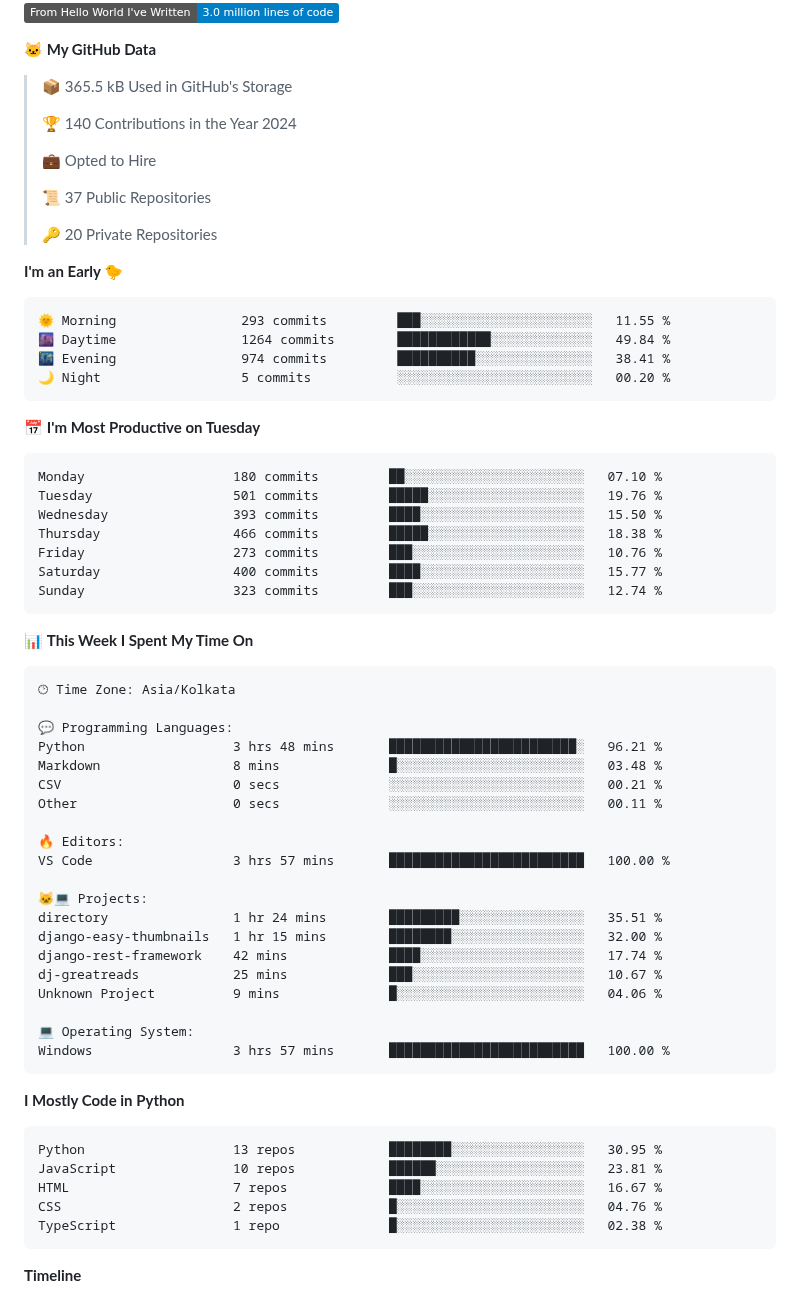
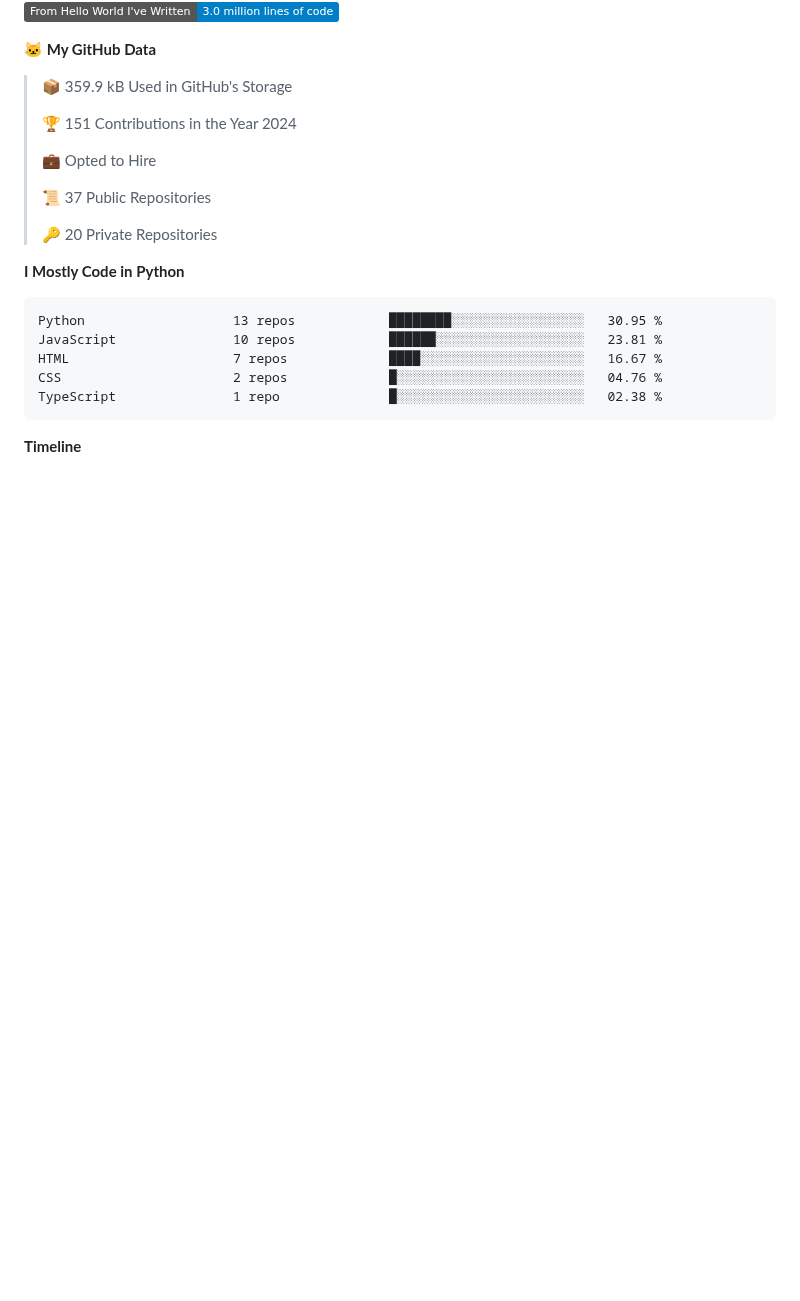
Before and after one commit to Dev-Mehta/Dev-Mehta, a Markdown page: README.md, the part around one of its changes. GitHub-like rendering; badges without logos; blank space fills up the shorter version.

Commit message:
Updated with Dev Metrics

````diff
--- a/README.md
+++ b/README.md
@@ -16,9 +14,9 @@ A Full Stack Web Developer and Django Enthusiast
 
 **🐱 My GitHub Data**
 
-> 📦 365.5 kB Used in GitHub's Storage
+> 📦 359.9 kB Used in GitHub's Storage
  >
-> 🏆 140 Contributions in the Year 2024
+> 🏆 151 Contributions in the Year 2024
  >
 > 💼 Opted to Hire
  >
@@ -26,52 +24,6 @@ A Full Stack Web Developer and Django Enthusiast
  >
 > 🔑 20 Private Repositories
  >
-**I'm an Early 🐤**
-
-```text
-🌞 Morning                293 commits         ███░░░░░░░░░░░░░░░░░░░░░░   11.55 %
-🌆 Daytime                1264 commits        ████████████░░░░░░░░░░░░░   49.84 %
-🌃 Evening                974 commits         ██████████░░░░░░░░░░░░░░░   38.41 %
-🌙 Night                  5 commits           ░░░░░░░░░░░░░░░░░░░░░░░░░   00.20 %
-```
-📅 **I'm Most Productive on Tuesday**
-
-```text
-Monday                   180 commits         ██░░░░░░░░░░░░░░░░░░░░░░░   07.10 %
-Tuesday                  501 commits         █████░░░░░░░░░░░░░░░░░░░░   19.76 %
-Wednesday                393 commits         ████░░░░░░░░░░░░░░░░░░░░░   15.50 %
-Thursday                 466 commits         █████░░░░░░░░░░░░░░░░░░░░   18.38 %
-Friday                   273 commits         ███░░░░░░░░░░░░░░░░░░░░░░   10.76 %
-Saturday                 400 commits         ████░░░░░░░░░░░░░░░░░░░░░   15.77 %
-Sunday                   323 commits         ███░░░░░░░░░░░░░░░░░░░░░░   12.74 %
-```
-
-
-📊 **This Week I Spent My Time On**
-
-```text
-🕑︎ Time Zone: Asia/Kolkata
-
-💬 Programming Languages:
-Python                   3 hrs 48 mins       ████████████████████████░   96.21 %
-Markdown                 8 mins              █░░░░░░░░░░░░░░░░░░░░░░░░   03.48 %
-CSV                      0 secs              ░░░░░░░░░░░░░░░░░░░░░░░░░   00.21 %
-Other                    0 secs              ░░░░░░░░░░░░░░░░░░░░░░░░░   00.11 %
-
-🔥 Editors:
-VS Code                  3 hrs 57 mins       █████████████████████████   100.00 %
-
-🐱‍💻 Projects:
-directory                1 hr 24 mins        █████████░░░░░░░░░░░░░░░░   35.51 %
-django-easy-thumbnails   1 hr 15 mins        ████████░░░░░░░░░░░░░░░░░   32.00 %
-django-rest-framework    42 mins             ████░░░░░░░░░░░░░░░░░░░░░   17.74 %
-dj-greatreads            25 mins             ███░░░░░░░░░░░░░░░░░░░░░░   10.67 %
-Unknown Project          9 mins              █░░░░░░░░░░░░░░░░░░░░░░░░   04.06 %
-
-💻 Operating System:
-Windows                  3 hrs 57 mins       █████████████████████████   100.00 %
-```
-
 **I Mostly Code in Python**
 
 ```text
````
Also changed, not shown: other parts of README.md (+1 -3 lines), assets/bar_graph.png.
